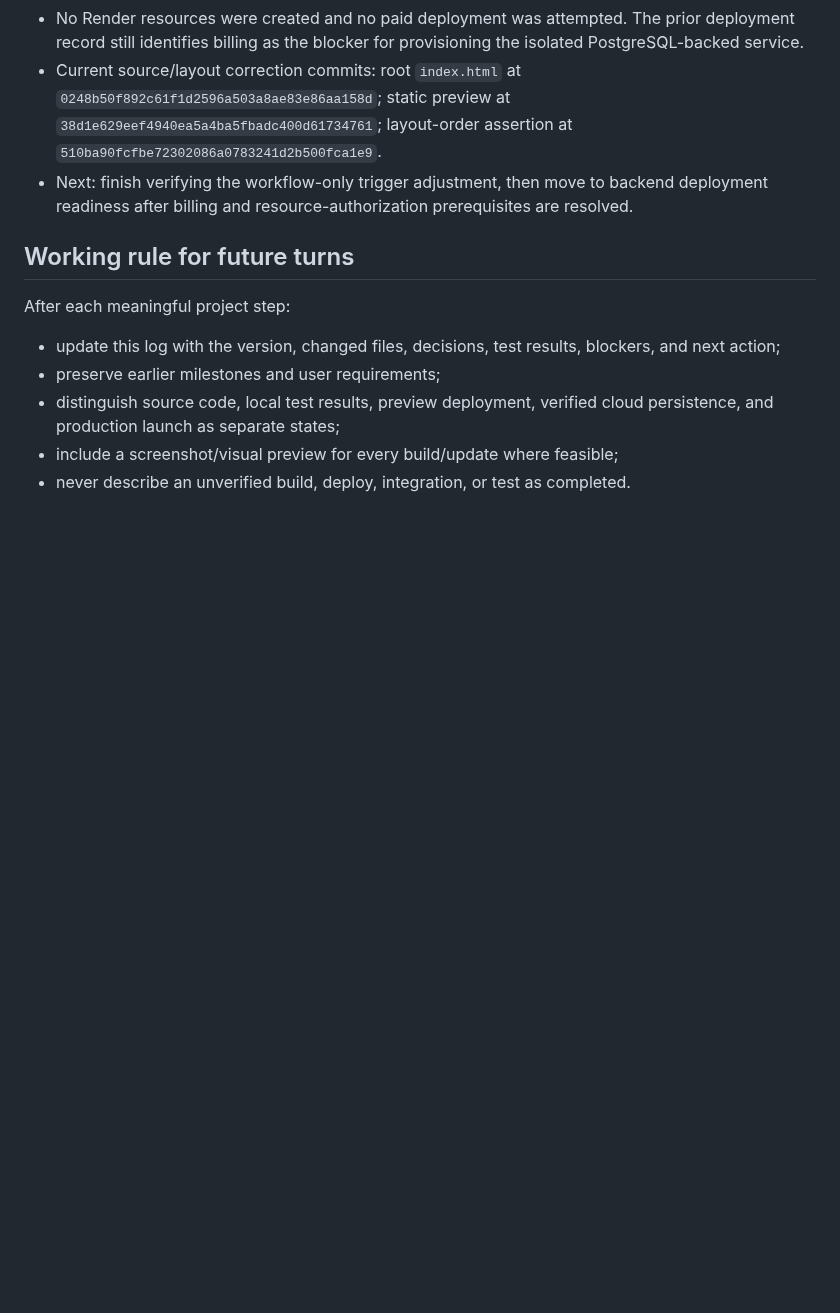
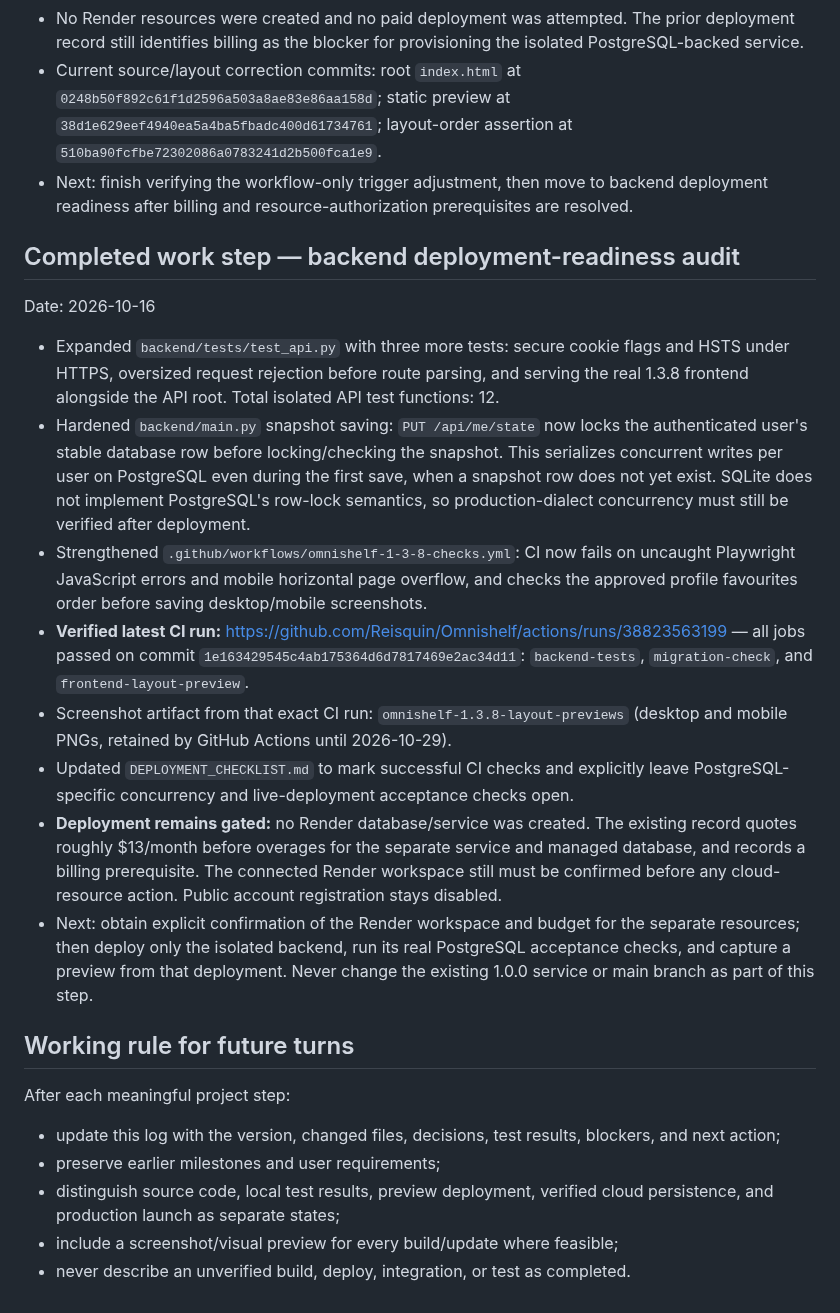
Before and after one commit to Reisquin/Omnishelf, a Markdown page: PROJECT_PROGRESS.md, the part around the change. Rendered like a GitHub page; blank space fills up the shorter version.

Commit message:
Record backend deployment-readiness audit and passing CI

```diff
--- a/PROJECT_PROGRESS.md
+++ b/PROJECT_PROGRESS.md
@@ -94,6 +94,19 @@ Date: 2026-10-16
 - Current source/layout correction commits: root `index.html` at `0248b50f892c61f1d2596a503a8ae83e86aa158d`; static preview at `38d1e629eef4940ea5a4ba5fbadc400d61734761`; layout-order assertion at `510ba90fcfbe72302086a0783241d2b500fca1e9`.
 - Next: finish verifying the workflow-only trigger adjustment, then move to backend deployment readiness after billing and resource-authorization prerequisites are resolved.
 
+## Completed work step — backend deployment-readiness audit
+
+Date: 2026-10-16
+
+- Expanded `backend/tests/test_api.py` with three more tests: secure cookie flags and HSTS under HTTPS, oversized request rejection before route parsing, and serving the real 1.3.8 frontend alongside the API root. Total isolated API test functions: 12.
+- Hardened `backend/main.py` snapshot saving: `PUT /api/me/state` now locks the authenticated user's stable database row before locking/checking the snapshot. This serializes concurrent writes per user on PostgreSQL even during the first save, when a snapshot row does not yet exist. SQLite does not implement PostgreSQL's row-lock semantics, so production-dialect concurrency must still be verified after deployment.
+- Strengthened `.github/workflows/omnishelf-1-3-8-checks.yml`: CI now fails on uncaught Playwright JavaScript errors and mobile horizontal page overflow, and checks the approved profile favourites order before saving desktop/mobile screenshots.
+- **Verified latest CI run:** https://github.com/Reisquin/Omnishelf/actions/runs/38823563199 — all jobs passed on commit `1e163429545c4ab175364d6d7817469e2ac34d11`: `backend-tests`, `migration-check`, and `frontend-layout-preview`.
+- Screenshot artifact from that exact CI run: `omnishelf-1.3.8-layout-previews` (desktop and mobile PNGs, retained by GitHub Actions until 2026-10-29).
+- Updated `DEPLOYMENT_CHECKLIST.md` to mark successful CI checks and explicitly leave PostgreSQL-specific concurrency and live-deployment acceptance checks open.
+- **Deployment remains gated:** no Render database/service was created. The existing record quotes roughly $13/month before overages for the separate service and managed database, and records a billing prerequisite. The connected Render workspace still must be confirmed before any cloud-resource action. Public account registration stays disabled.
+- Next: obtain explicit confirmation of the Render workspace and budget for the separate resources; then deploy only the isolated backend, run its real PostgreSQL acceptance checks, and capture a preview from that deployment. Never change the existing 1.0.0 service or main branch as part of this step.
+
 ## Working rule for future turns
 
 After each meaningful project step:
```
